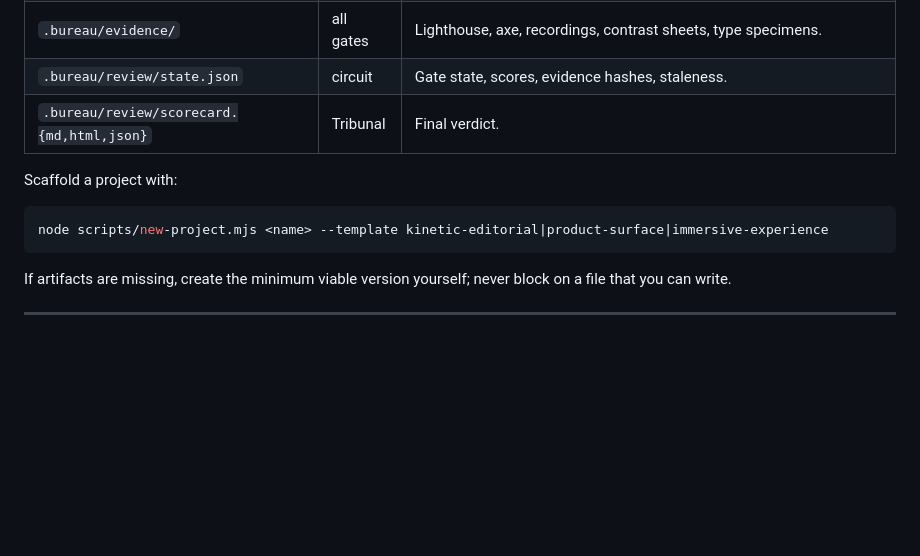
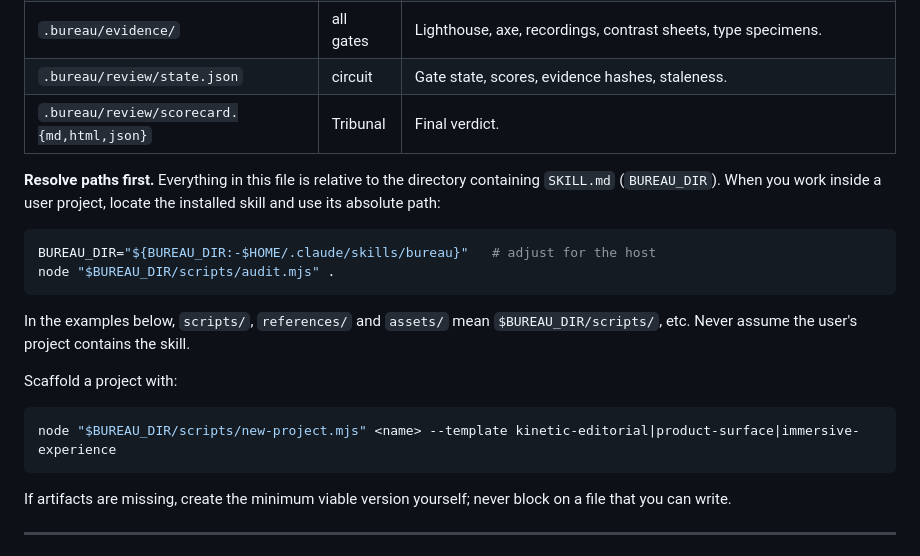
Before and after one commit to acf1210/bureau, a Markdown page: skill/SKILL.md, the part around the change. Rendered like a GitHub page; blank space fills up the shorter version.

Commit message:
docs(skill): clarify script path resolution from installed skill

````diff
--- a/skill/SKILL.md
+++ b/skill/SKILL.md
@@ -66,10 +66,19 @@ Create these at the project root. They are the bureau's memory.
 | `.bureau/review/state.json` | circuit | Gate state, scores, evidence hashes, staleness. |
 | `.bureau/review/scorecard.{md,html,json}` | Tribunal | Final verdict. |
 
+**Resolve paths first.** Everything in this file is relative to the directory containing `SKILL.md` (`BUREAU_DIR`). When you work inside a user project, locate the installed skill and use its absolute path:
+
+```bash
+BUREAU_DIR="${BUREAU_DIR:-$HOME/.claude/skills/bureau}"   # adjust for the host
+node "$BUREAU_DIR/scripts/audit.mjs" .
+```
+
+In the examples below, `scripts/`, `references/` and `assets/` mean `$BUREAU_DIR/scripts/`, etc. Never assume the user's project contains the skill.
+
 Scaffold a project with:
 
 ```bash
-node scripts/new-project.mjs <name> --template kinetic-editorial|product-surface|immersive-experience
+node "$BUREAU_DIR/scripts/new-project.mjs" <name> --template kinetic-editorial|product-surface|immersive-experience
 ```
 
 If artifacts are missing, create the minimum viable version yourself; never block on a file that you can write.
````
